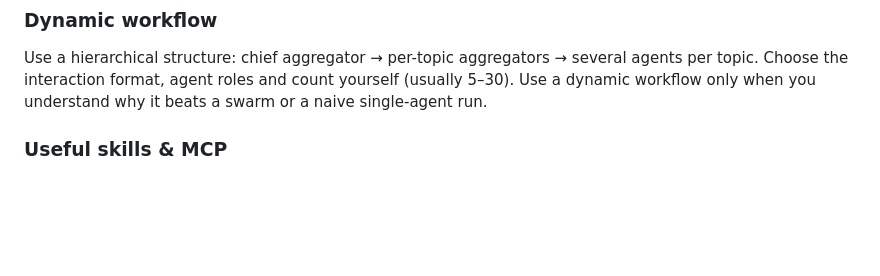
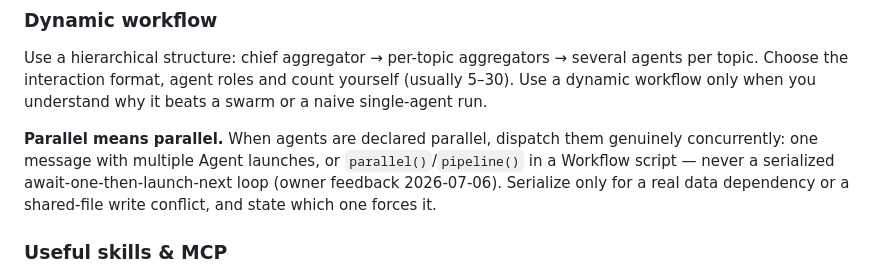
Before and after one commit to artem-lepin-ml/translation-demo, a Markdown page: CLAUDE.md, the part around the change. GitHub-like rendering; blank space fills up the shorter version.

Commit message:
docs(claude-md): parallel agents in workflows must be dispatched genuinely concurrently
Owner rule 2026-07-06: multiple Agent launches in one message or
parallel()/pipeline() in Workflow scripts; serialize only for a real data
dependency or shared-file write conflict, stating which.

```diff
--- a/CLAUDE.md
+++ b/CLAUDE.md
@@ -131,6 +131,8 @@ Bundled, pending an owner decision (unique un-merged work, not on any keeper): `
 ### Dynamic workflow
 Use a hierarchical structure: chief aggregator → per-topic aggregators → several agents per topic. Choose the interaction format, agent roles and count yourself (usually 5–30). Use a dynamic workflow only when you understand why it beats a swarm or a naive single-agent run.
 
+**Parallel means parallel.** When agents are declared parallel, dispatch them genuinely concurrently: one message with multiple Agent launches, or `parallel()`/`pipeline()` in a Workflow script — never a serialized await-one-then-launch-next loop (owner feedback 2026-07-06). Serialize only for a real data dependency or a shared-file write conflict, and state which one forces it.
+
 ### Useful skills & MCP
 - Browser e2e, in order of preference: (1) **`playwright-cli` skill** — primary for interactive/adversarial runs (~4x cheaper than MCP: disk snapshots read selectively, `snapshot --depth/--scope`; named sessions `-s=<topic>` isolate parallel runs/worktrees); (2) **scripted `npx playwright test`** — cheapest for regression suites (model sees pass/fail + report, not DOM); (3) **playwright MCP** (`--isolated`) — fallback for interactive a11y-ref reasoning only; (4) **chrome-devtools MCP** — perf/network/console debugging, not e2e driving.
 
```
